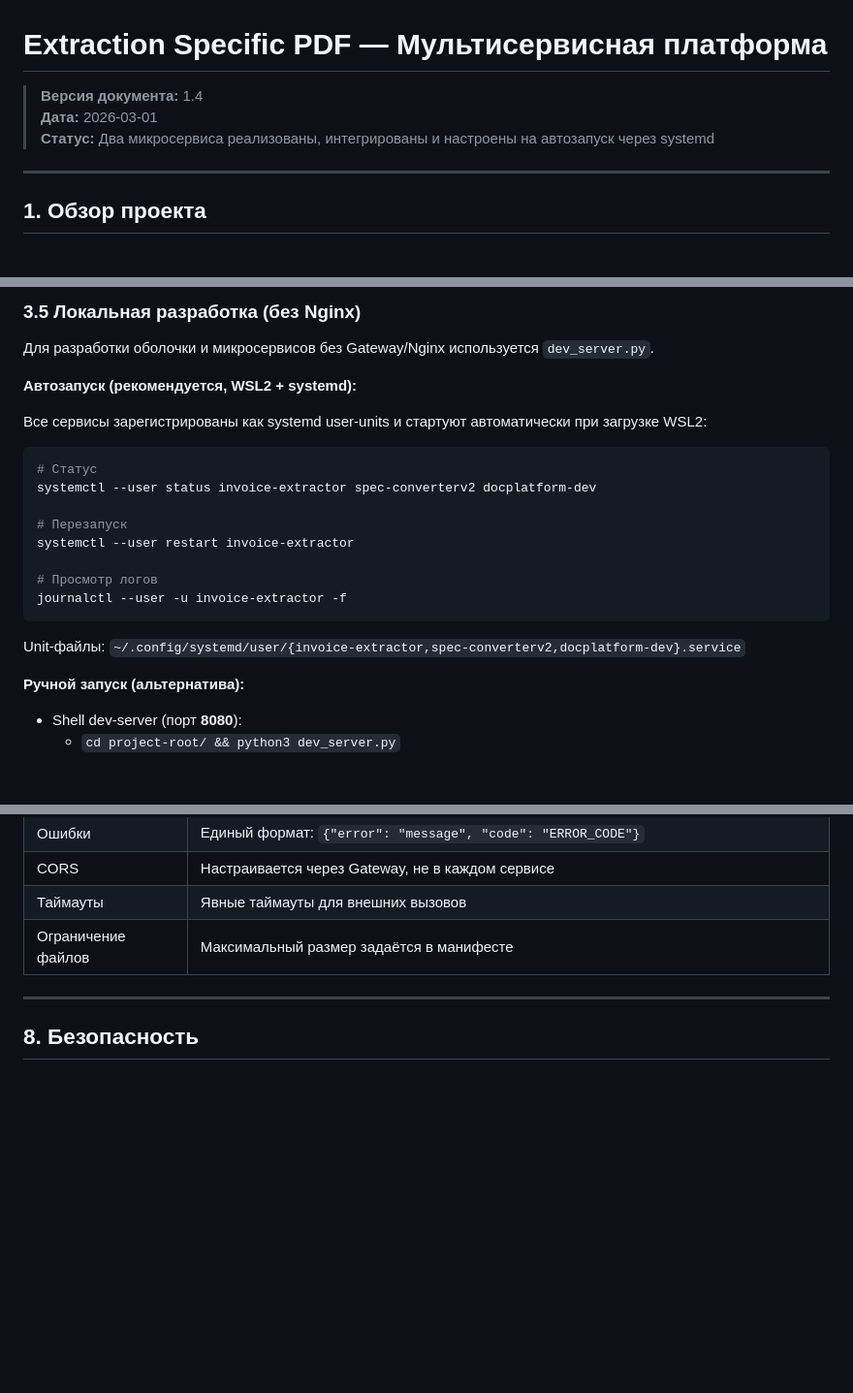
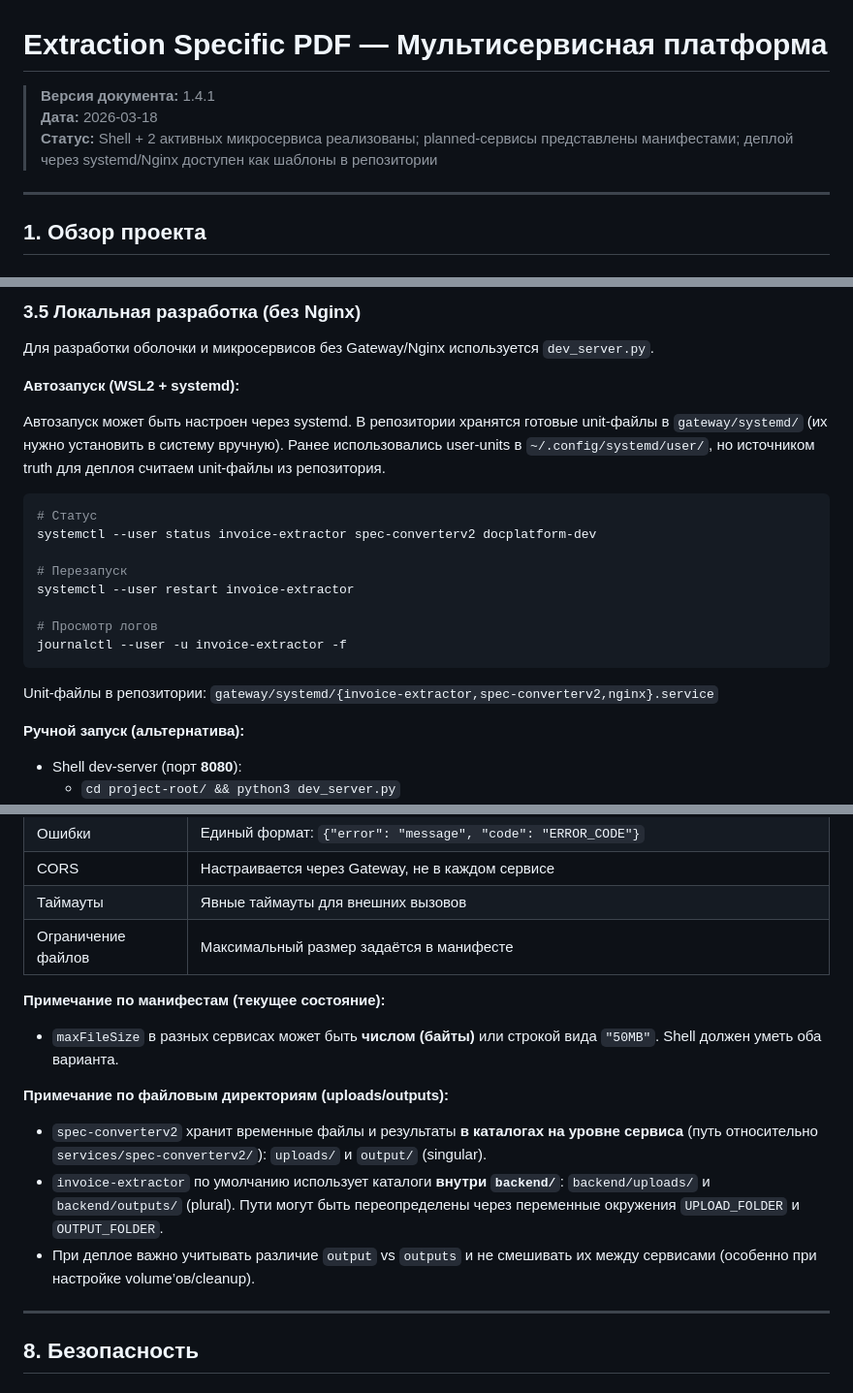
Before and after one commit to Sergtsk45/extraction_specific_PDF, a Markdown page: docs/project.md, 3 parts joined by grey strips. Shown at 97% size. Rendered like a GitHub page; blank space fills up the shorter version.

````diff
--- a/docs/project.md
+++ b/docs/project.md
@@ -1,8 +1,8 @@
 # Extraction Specific PDF — Мультисервисная платформа
 
-> **Версия документа:** 1.4
-> **Дата:** 2026-03-01
-> **Статус:** Два микросервиса реализованы, интегрированы и настроены на автозапуск через systemd
+> **Версия документа:** 1.4.1
+> **Дата:** 2026-03-18
+> **Статус:** Shell + 2 активных микросервиса реализованы; planned-сервисы представлены манифестами; деплой через systemd/Nginx доступен как шаблоны в репозитории
 
 ---
 
@@ -117,9 +124,9 @@ Shadow DOM обеспечивает изоляцию стилей между с
 
 Для разработки оболочки и микросервисов без Gateway/Nginx используется `dev_server.py`.
 
-**Автозапуск (рекомендуется, WSL2 + systemd):**
+**Автозапуск (WSL2 + systemd):**
 
-Все сервисы зарегистрированы как systemd user-units и стартуют автоматически при загрузке WSL2:
+Автозапуск может быть настроен через systemd. В репозитории хранятся готовые unit-файлы в `gateway/systemd/` (их нужно установить в систему вручную). Ранее использовались user-units в `~/.config/systemd/user/`, но источником truth для деплоя считаем unit-файлы из репозитория.
 
 ```bash
 # Статус
@@ -132,7 +139,7 @@ systemctl --user restart invoice-extractor
 journalctl --user -u invoice-extractor -f
 ```
 
-Unit-файлы: `~/.config/systemd/user/{invoice-extractor,spec-converterv2,docplatform-dev}.service`
+Unit-файлы в репозитории: `gateway/systemd/{invoice-extractor,spec-converterv2,nginx}.service`
 
 **Ручной запуск (альтернатива):**
 
@@ -395,6 +402,14 @@ services/invoice-extractor/
 | CORS | Настраивается через Gateway, не в каждом сервисе |
 | Таймауты | Явные таймауты для внешних вызовов |
 | Ограничение файлов | Максимальный размер задаётся в манифесте |
+
+**Примечание по манифестам (текущее состояние):**
+- `maxFileSize` в разных сервисах может быть **числом (байты)** или строкой вида `"50MB"`. Shell должен уметь оба варианта.
+
+**Примечание по файловым директориям (uploads/outputs):**
+- `spec-converterv2` хранит временные файлы и результаты **в каталогах на уровне сервиса** (путь относительно `services/spec-converterv2/`): `uploads/` и `output/` (singular).
+- `invoice-extractor` по умолчанию использует каталоги **внутри `backend/`**: `backend/uploads/` и `backend/outputs/` (plural). Пути могут быть переопределены через переменные окружения `UPLOAD_FOLDER` и `OUTPUT_FOLDER`.
+- При деплое важно учитывать различие `output` vs `outputs` и не смешивать их между сервисами (особенно при настройке volume’ов/cleanup).
 
 ---
 
````
Also changed, not shown: other parts of docs/project.md (+11 -2 lines), docs/changelog.md (+9 -0 lines), docs/parsing-diagnostic.md (+18 -9 lines).
